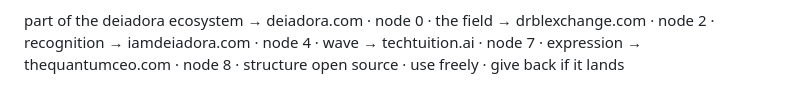
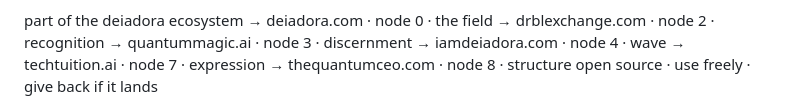
Before and after one commit to deiadora/iamdeiadora_site, a Markdown page: README.md, the part around the change. GitHub-like rendering.

Commit message:
Update README.md
add quantummagic.ai

```diff
--- a/README.md
+++ b/README.md
@@ -51,6 +51,7 @@ hero note:  open source · use freely · give back if it lands
 part of the deiadora ecosystem
 → deiadora.com · node 0 · the field
 → drblexchange.com · node 2 · recognition
+→ quantummagic.ai · node 3 · discernment
 → iamdeiadora.com · node 4 · wave
 → techtuition.ai · node 7 · expression
 → thequantumceo.com · node 8 · structure
```
